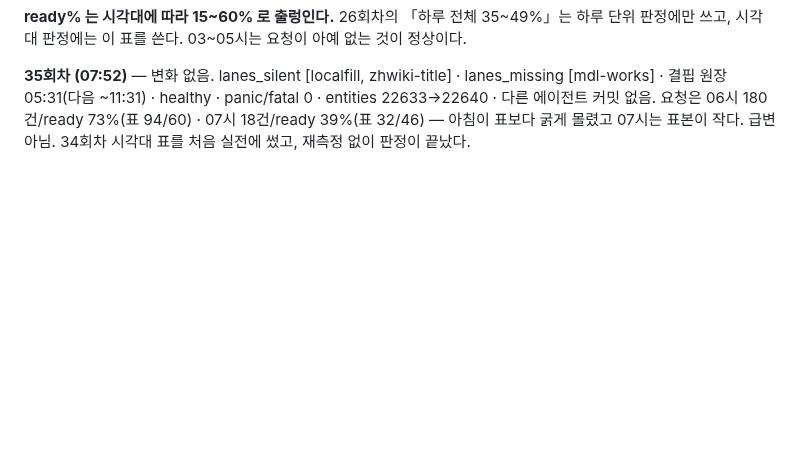
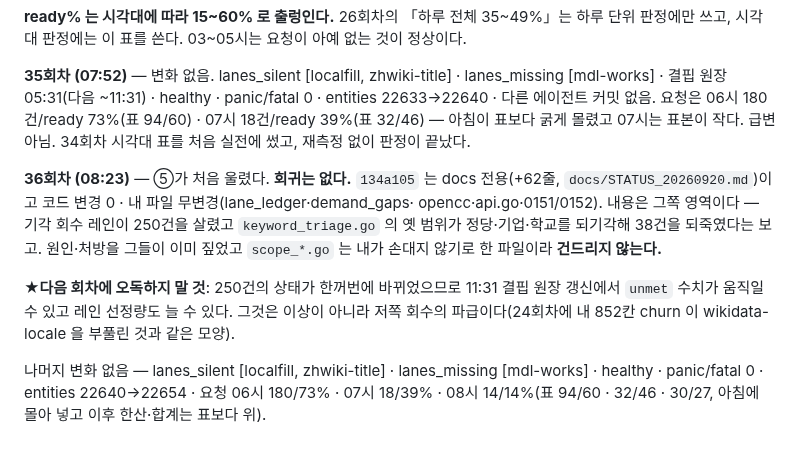
Before and after one commit to rickyjoo73/kdb, a Markdown page: docs/MONITOR_20260920.md, the part around the change. Rendered like a GitHub page; blank space fills up the shorter version.

Commit message:
docs: 36회차 — 다른 에이전트 커밋은 docs 전용, 회귀 없음(250건 회수의 파급만 예고)
Co-Authored-By: Claude Opus 5 (1M context) <noreply@anthropic.com>

```diff
--- a/docs/MONITOR_20260920.md
+++ b/docs/MONITOR_20260920.md
@@ -1738,3 +1738,17 @@ itunes-songs 가 35분에 15뽑아 15건 전부 채웠다.
 다른 에이전트 커밋 없음. 요청은 06시 180건/ready 73%(표 94/60) · 07시 18건/ready 39%(표
 32/46) — 아침이 표보다 굵게 몰렸고 07시는 표본이 작다. 급변 아님. 34회차 시각대 표를
 처음 실전에 썼고, 재측정 없이 판정이 끝났다.
+
+**36회차 (08:23)** — ⑤가 처음 울렸다. **회귀는 없다.** `134a105` 는 docs 전용(+62줄,
+`docs/STATUS_20260920.md`)이고 코드 변경 0 · 내 파일 무변경(lane_ledger·demand_gaps·
+opencc·api.go·0151/0152). 내용은 그쪽 영역이다 — 기각 회수 레인이 250건을 살렸고
+`keyword_triage.go` 의 옛 범위가 정당·기업·학교를 되기각해 38건을 되죽였다는 보고.
+원인·처방을 그들이 이미 짚었고 `scope_*.go` 는 내가 손대지 않기로 한 파일이라 **건드리지 않는다.**
+
+★**다음 회차에 오독하지 말 것**: 250건의 상태가 한꺼번에 바뀌었으므로 11:31 결핍 원장
+갱신에서 `unmet` 수치가 움직일 수 있고 레인 선정량도 늘 수 있다. 그것은 이상이 아니라
+저쪽 회수의 파급이다(24회차에 내 852칸 churn 이 wikidata-locale 을 부풀린 것과 같은 모양).
+
+나머지 변화 없음 — lanes_silent [localfill, zhwiki-title] · lanes_missing [mdl-works] ·
+healthy · panic/fatal 0 · entities 22640→22654 · 요청 06시 180/73% · 07시 18/39% ·
+08시 14/14%(표 94/60 · 32/46 · 30/27, 아침에 몰아 넣고 이후 한산·합계는 표보다 위).
```
